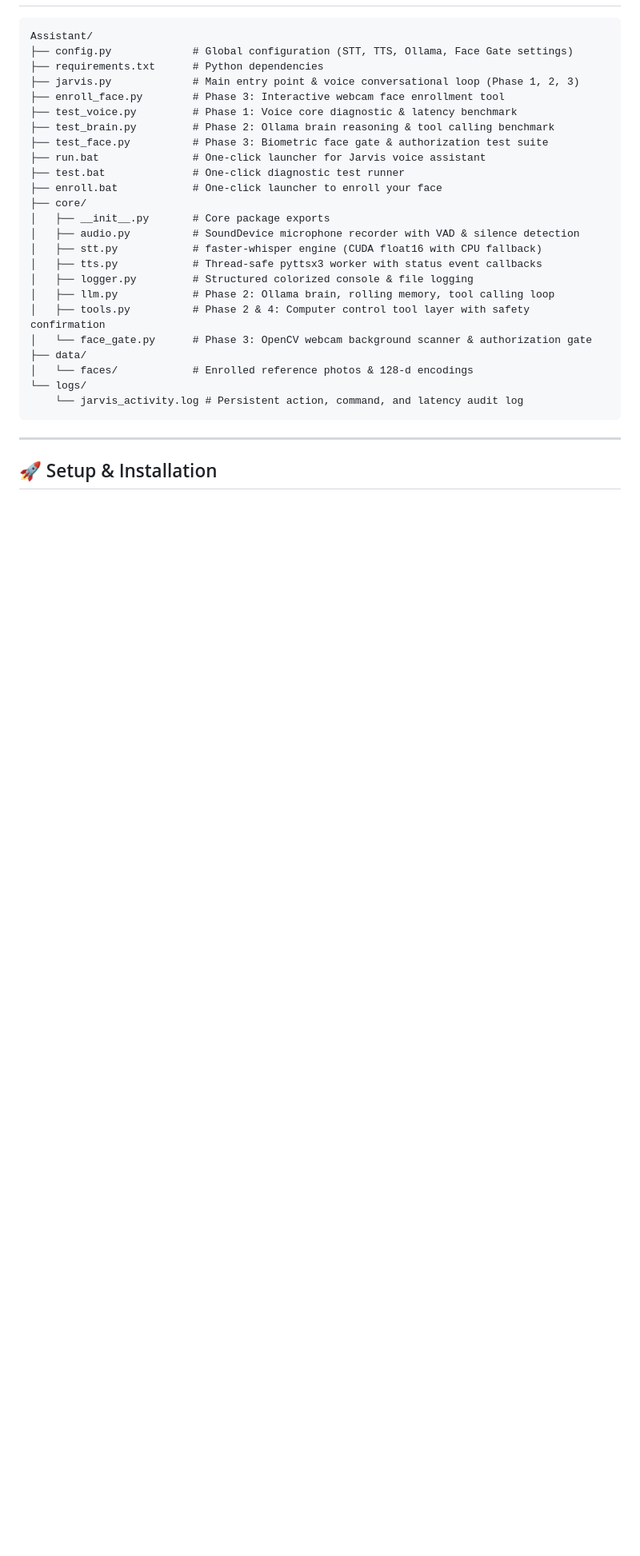
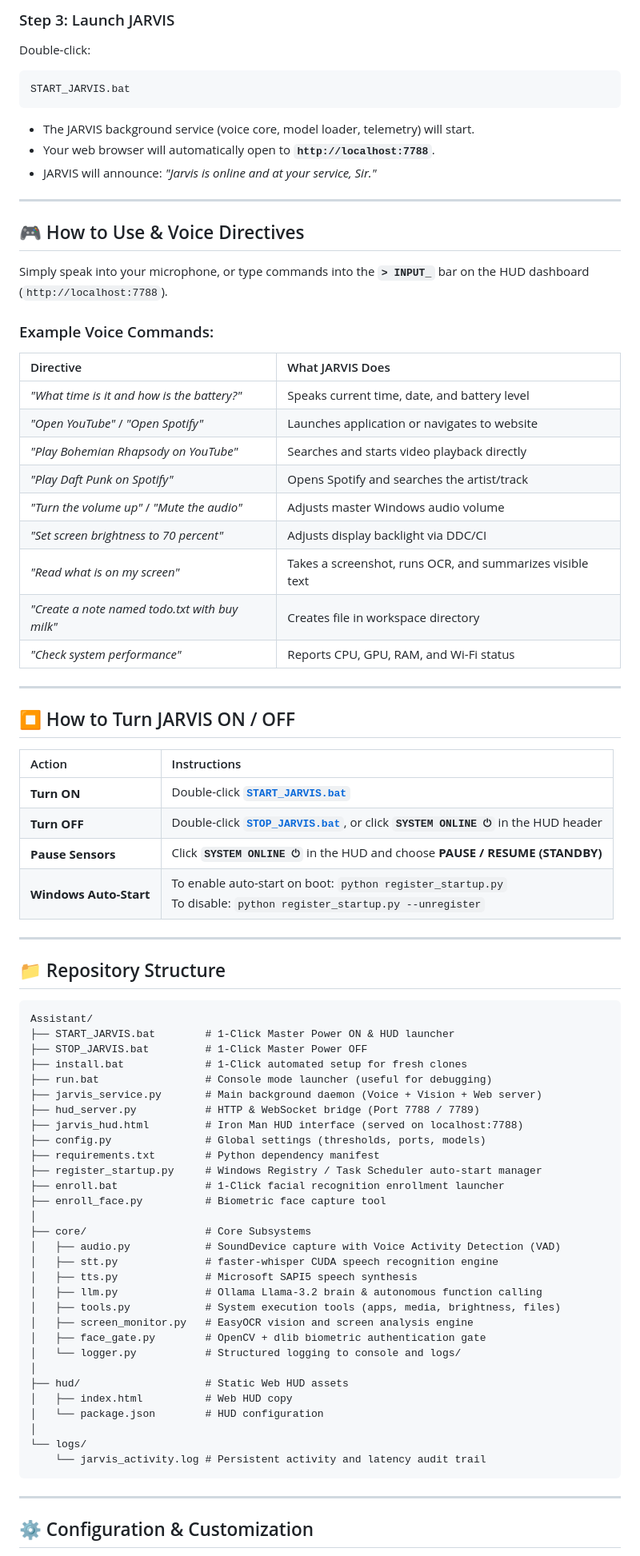
Before and after one commit to rahulbirva/Assistant, a Markdown page: README.md, the part around one of its changes. Shown at 80% size. GitHub-like rendering; blank space fills up the shorter version.

Commit message:
docs: add comprehensive README with quickstart guide, 1-click install, and HUD docs

````diff
--- a/README.md
+++ b/README.md
@@ -21,32 +73,81 @@ A fully local, GPU-accelerated, always-on AI assistant for Windows built with Py
+### Step 3: Launch JARVIS
+Double-click:
+```cmd
+START_JARVIS.bat
+```
+* The JARVIS background service (voice core, model loader, telemetry) will start.
+* Your web browser will automatically open to **`http://localhost:7788`**.
+* JARVIS will announce: *"Jarvis is online and at your service, Sir."*
+
+---
+
+## 🎮 How to Use & Voice Directives
+
+Simply speak into your microphone, or type commands into the **`> INPUT_`** bar on the HUD dashboard (`http://localhost:7788`).
+
+### Example Voice Commands:
+
+| Directive | What JARVIS Does |
+| :--- | :--- |
+| *"What time is it and how is the battery?"* | Speaks current time, date, and battery level |
+| *"Open YouTube"* / *"Open Spotify"* | Launches application or navigates to website |
+| *"Play Bohemian Rhapsody on YouTube"* | Searches and starts video playback directly |
+| *"Play Daft Punk on Spotify"* | Opens Spotify and searches the artist/track |
+| *"Turn the volume up"* / *"Mute the audio"* | Adjusts master Windows audio volume |
+| *"Set screen brightness to 70 percent"* | Adjusts display backlight via DDC/CI |
+| *"Read what is on my screen"* | Takes a screenshot, runs OCR, and summarizes visible text |
+| *"Create a note named todo.txt with buy milk"* | Creates file in workspace directory |
+| *"Check system performance"* | Reports CPU, GPU, RAM, and Wi-Fi status |
+
+---
+
+## ⏹️ How to Turn JARVIS ON / OFF
+
+| Action | Instructions |
+| :--- | :--- |
+| **Turn ON** | Double-click **[`START_JARVIS.bat`](file:///c:/Users/RAHUL/Downloads/Work%20(IMP)/Assistant/START_JARVIS.bat)** |
+| **Turn OFF** | Double-click **[`STOP_JARVIS.bat`](file:///c:/Users/RAHUL/Downloads/Work%20(IMP)/Assistant/STOP_JARVIS.bat)**, or click **`SYSTEM ONLINE ⏻`** in the HUD header |
+| **Pause Sensors** | Click **`SYSTEM ONLINE ⏻`** in the HUD and choose **PAUSE / RESUME (STANDBY)** |
+| **Windows Auto-Start** | To enable auto-start on boot: `python register_startup.py`<br>To disable: `python register_startup.py --unregister` |
+
+---
+
+## 📁 Repository Structure
 
 ```
 Assistant/
-├── config.py             # Global configuration (STT, TTS, Ollama, Face Gate settings)
-├── requirements.txt      # Python dependencies
-├── jarvis.py             # Main entry point & voice conversational loop (Phase 1, 2, 3)
-├── enroll_face.py        # Phase 3: Interactive webcam face enrollment tool
-├── test_voice.py         # Phase 1: Voice core diagnostic & latency benchmark
-├── test_brain.py         # Phase 2: Ollama brain reasoning & tool calling benchmark
-├── test_face.py          # Phase 3: Biometric face gate & authorization test suite
-├── run.bat               # One-click launcher for Jarvis voice assistant
-├── test.bat              # One-click diagnostic test runner
-├── enroll.bat            # One-click launcher to enroll your face
-├── core/
-│   ├── __init__.py       # Core package exports
-│   ├── audio.py          # SoundDevice microphone recorder with VAD & silence detection
-│   ├── stt.py            # faster-whisper engine (CUDA float16 with CPU fallback)
-│   ├── tts.py            # Thread-safe pyttsx3 worker with status event callbacks
-│   ├── logger.py         # Structured colorized console & file logging
-│   ├── llm.py            # Phase 2: Ollama brain, rolling memory, tool calling loop
-│   ├── tools.py          # Phase 2 & 4: Computer control tool layer with safety confirmation
-│   └── face_gate.py      # Phase 3: OpenCV webcam background scanner & authorization gate
-├── data/
-│   └── faces/            # Enrolled reference photos & 128-d encodings
+├── START_JARVIS.bat        # 1-Click Master Power ON & HUD launcher
+├── STOP_JARVIS.bat         # 1-Click Master Power OFF
+├── install.bat             # 1-Click automated setup for fresh clones
+├── run.bat                 # Console mode launcher (useful for debugging)
+├── jarvis_service.py       # Main background daemon (Voice + Vision + Web server)
+├── hud_server.py           # HTTP & WebSocket bridge (Port 7788 / 7789)
+├── jarvis_hud.html         # Iron Man HUD interface (served on localhost:7788)
+├── config.py               # Global settings (thresholds, ports, models)
+├── requirements.txt        # Python dependency manifest
+├── register_startup.py     # Windows Registry / Task Scheduler auto-start manager
+├── enroll.bat              # 1-Click facial recognition enrollment launcher
+├── enroll_face.py          # Biometric face capture tool
+│
+├── core/                   # Core Subsystems
+│   ├── audio.py            # SoundDevice capture with Voice Activity Detection (VAD)
+│   ├── stt.py              # faster-whisper CUDA speech recognition engine
+│   ├── tts.py              # Microsoft SAPI5 speech synthesis
+│   ├── llm.py              # Ollama Llama-3.2 brain & autonomous function calling
+│   ├── tools.py            # System execution tools (apps, media, brightness, files)
+│   ├── screen_monitor.py   # EasyOCR vision and screen analysis engine
+│   ├── face_gate.py        # OpenCV + dlib biometric authentication gate
+│   └── logger.py           # Structured logging to console and logs/
+│
+├── hud/                    # Static Web HUD assets
+│   ├── index.html          # Web HUD copy
+│   └── package.json        # HUD configuration
+│
 └── logs/
-    └── jarvis_activity.log # Persistent action, command, and latency audit log
+    └── jarvis_activity.log # Persistent activity and latency audit trail
 ```
 
 ---
 
-## 🚀 Setup & Installation
+## ⚙️ Configuration & Customization
 
````
Also changed, not shown: other parts of README.md (+88 -96 lines).
